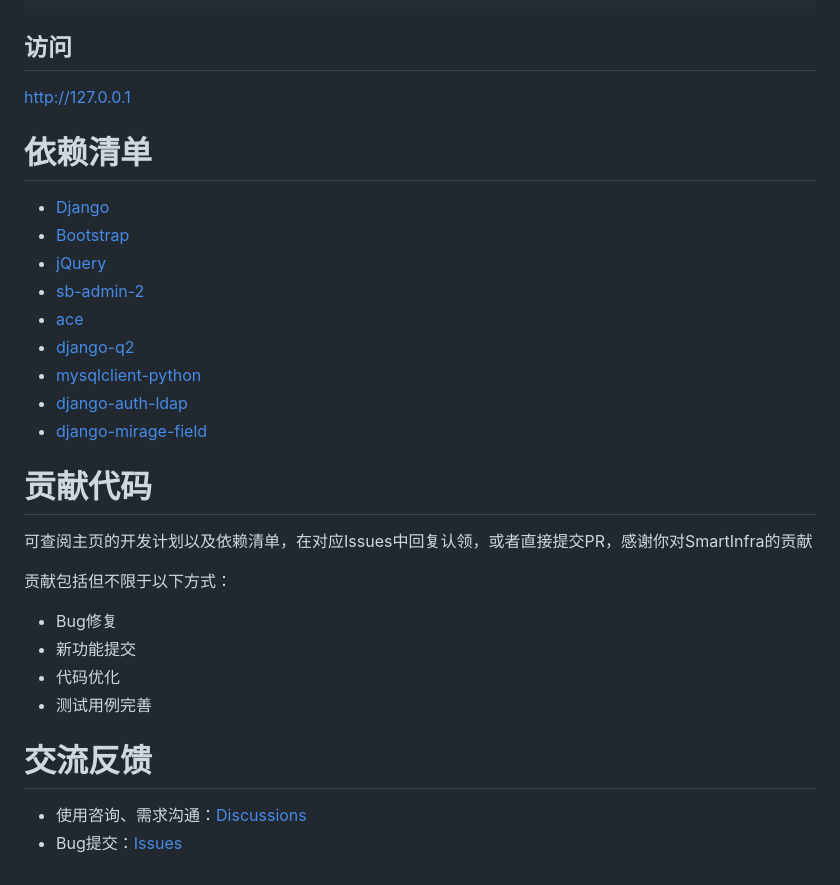
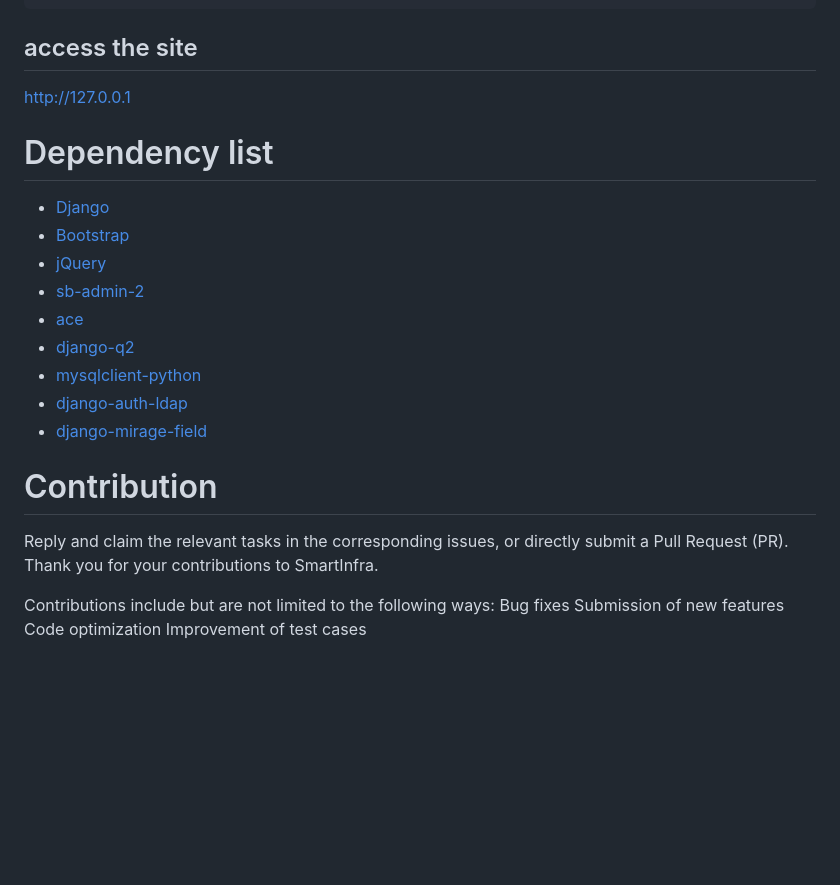
Before and after one commit to bytedance/SmartInfra, a Markdown page: README.md, the part around one of its changes. Drawn GitHub-style; blank space fills up the shorter version.

Commit message:
docs: update two READMEs +3

````diff
--- a/README.md
+++ b/README.md
@@ -57,11 +57,11 @@ python3 manage.py createsuperuser
 exit
 ```
 
-## 访问
+## access the site
 http://127.0.0.1
 
 
-依赖清单
+Dependency list
 ===============
 - [Django](https://github.com/django/django)
 - [Bootstrap](https://github.com/twbs/bootstrap)
@@ -74,17 +74,12 @@ http://127.0.0.1
 - [django-mirage-field](https://github.com/luojilab/django-mirage-field)
 
 
-贡献代码
+Contribution
 ===============
-可查阅主页的开发计划以及依赖清单，在对应Issues中回复认领，或者直接提交PR，感谢你对SmartInfra的贡献
+Reply and claim the relevant tasks in the corresponding issues, or directly submit a Pull Request (PR). Thank you for your contributions to SmartInfra.
 
-贡献包括但不限于以下方式：
-- Bug修复
-- 新功能提交
-- 代码优化
-- 测试用例完善
-
-交流反馈
-===============
-- 使用咨询、需求沟通：[Discussions](https://github.com/hhyo/Archery/discussions)
-- Bug提交：[Issues](https://github.com/hhyo/archery/issues)
+Contributions include but are not limited to the following ways:
+Bug fixes
+Submission of new features
+Code optimization
+Improvement of test cases
````
Also changed, not shown: other parts of README.md (+25 -25 lines), README-zh.md (renamed from README-en.md, +1 -1 lines).
